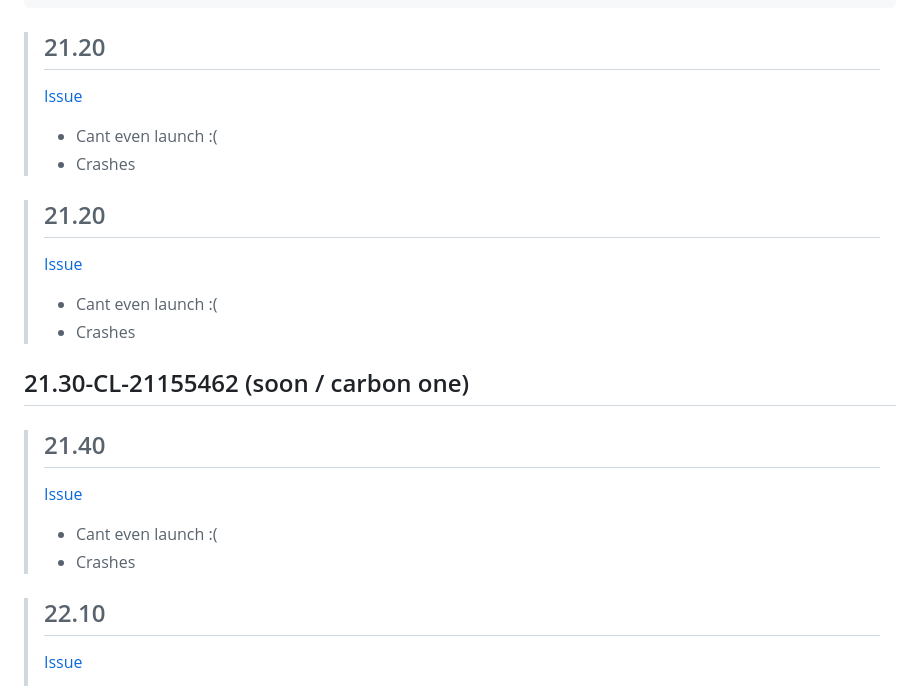
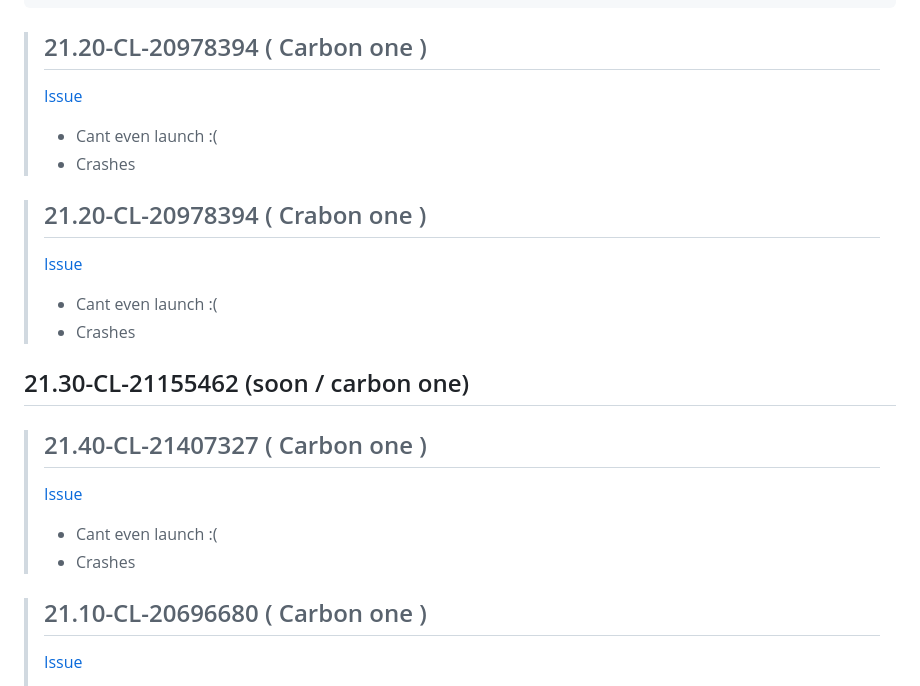
Before and after one commit to Ducki67/FN-Modern-builds, a Markdown page: Reboot S20+ testing builds.md, the part around the change printed below. Rendered like a GitHub page.

Commit message:
soon more stuff

```diff
--- a/Reboot S20+ testing builds.md
+++ b/Reboot S20+ testing builds.md
@@ -122,7 +122,7 @@ cheat giveitem AthenaAmmoDataShells 9999 | cheat giveitem AmmoDataRockets 9999 |
 
 
 
->## 21.20
+>## 21.20-CL-20978394 ( Carbon one )
 >[Issue](https://github.com/user-attachments/assets/c63ad6c8-e1a8-4375-869d-a30b9ee23bd5)
 >
 >- Cant even launch :(
@@ -131,8 +131,7 @@ cheat giveitem AthenaAmmoDataShells 9999 | cheat giveitem AmmoDataRockets 9999 |
 
 
 
-
->## 21.20
+>## 21.20-CL-20978394 ( Crabon one )
 >[Issue](https://github.com/user-attachments/assets/261cdde5-9b78-4270-9f52-17927045d76f)
 >
 >- Cant even launch :(
@@ -144,7 +143,7 @@ cheat giveitem AthenaAmmoDataShells 9999 | cheat giveitem AmmoDataRockets 9999 |
 
 
 
->## 21.40
+>## 21.40-CL-21407327 ( Carbon one )
 >[Issue](https://github.com/user-attachments/assets/c8a18941-16cc-4a84-ae2a-ca09171526ba)
 >
 >- Cant even launch :(
@@ -152,7 +151,7 @@ cheat giveitem AthenaAmmoDataShells 9999 | cheat giveitem AmmoDataRockets 9999 |
 
 
 
->## 22.10
+>## 21.10-CL-20696680 ( Carbon one )
 > [Issue](https://github.com/user-attachments/assets/ede93ff4-0efe-478f-a5d9-c147597bdff6)
 >
 >- Cant even launch :(
```
Also changed, not shown: other parts of Reboot S20+ testing builds.md (+2 -2 lines).
